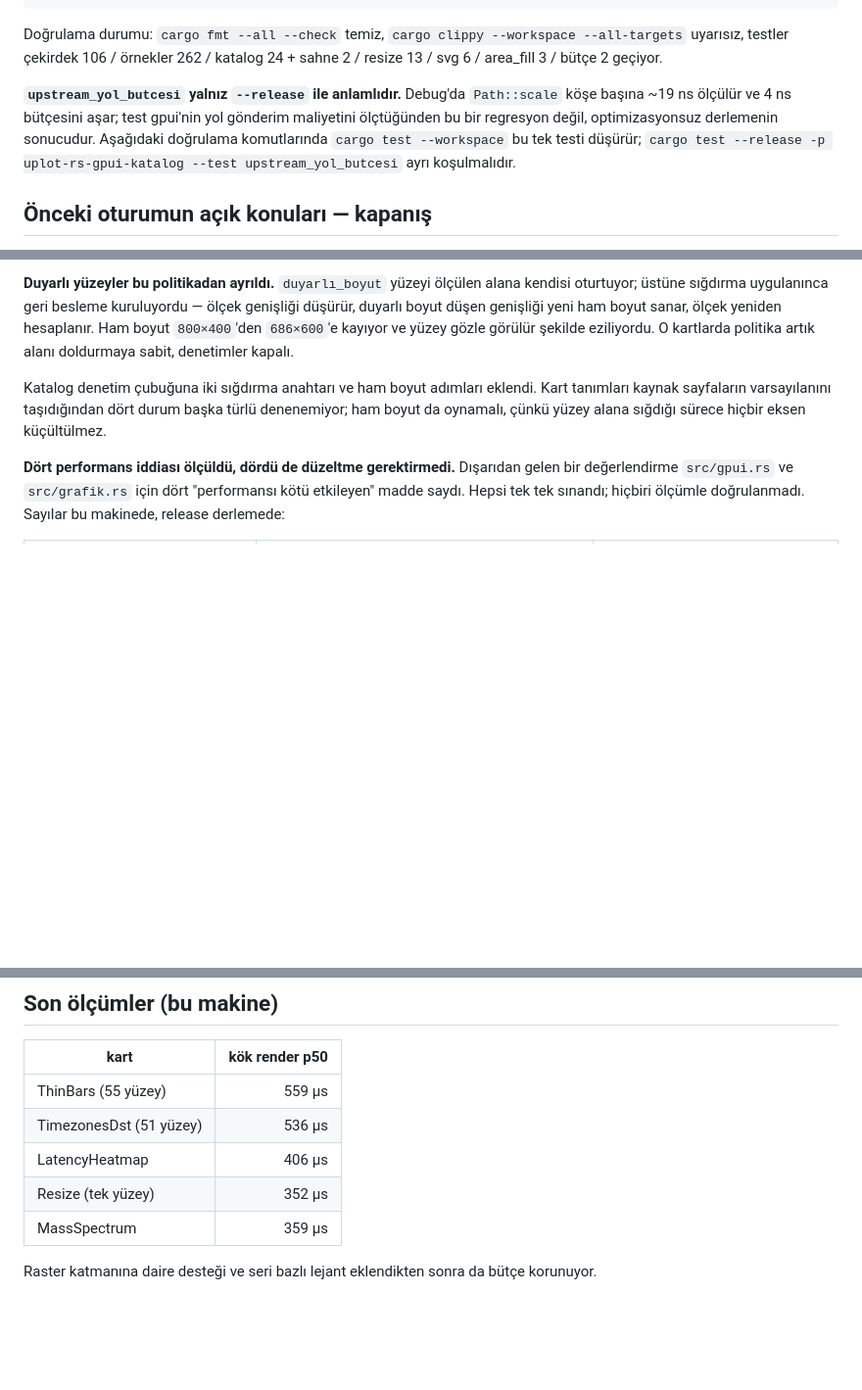
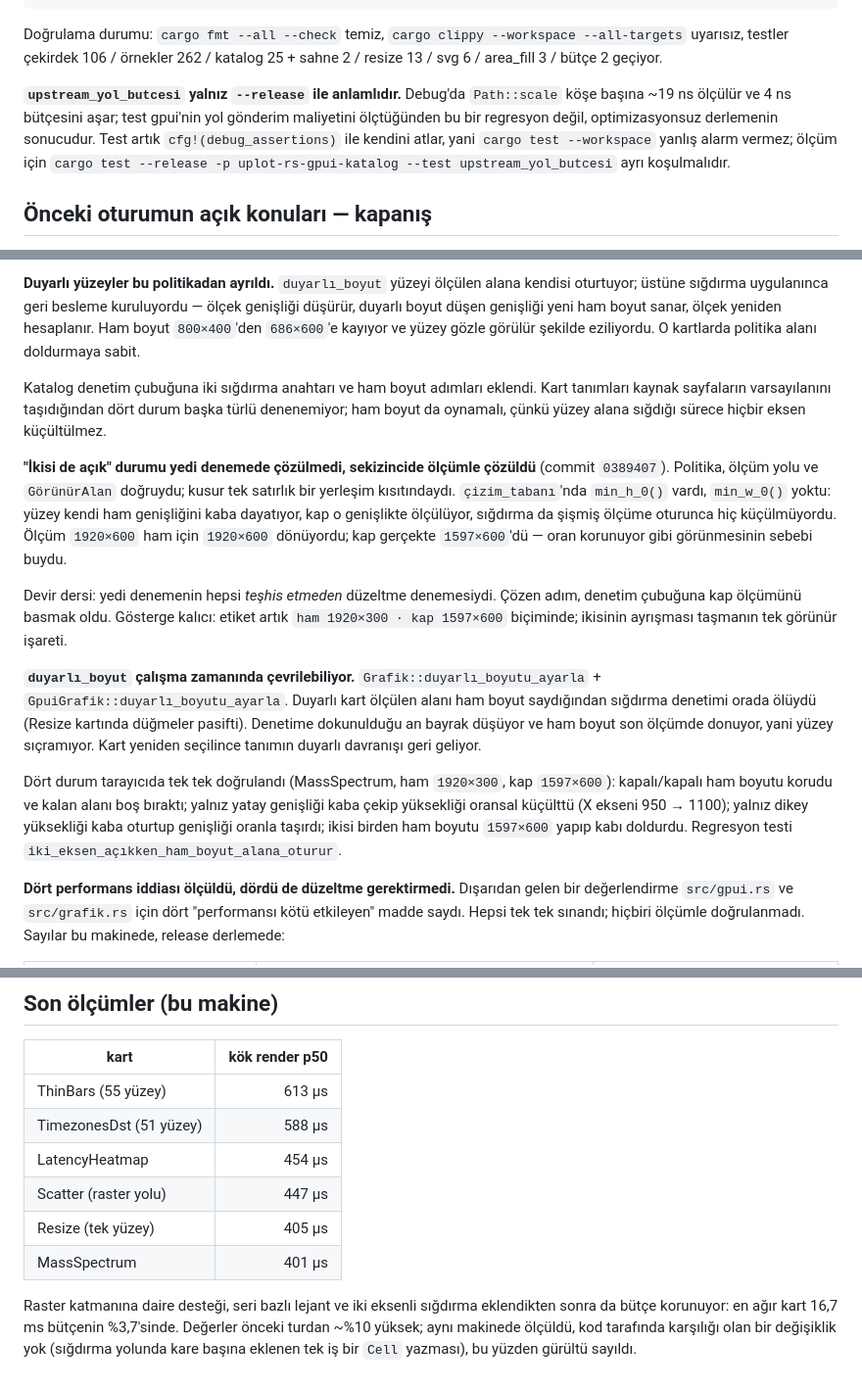
Before and after one commit to hakantr/uPlot.rs, a Markdown page: DEVIR_NOTU.md, 3 parts joined by grey strips. Shown at 98% size. Drawn GitHub-style; blank space fills up the shorter version.

Commit message:
docs: devir notunu sığdırma kapanışıyla güncelle
Co-Authored-By: Claude Opus 5 <noreply@anthropic.com>

````diff
--- a/DEVIR_NOTU.md
+++ b/DEVIR_NOTU.md
@@ -55,15 +58,16 @@ eb8a375 fix(katalog): kart yüzeylerini görünür alana sığdır ve kesik içe
 ```
 
 Doğrulama durumu: `cargo fmt --all --check` temiz, `cargo clippy --workspace
---all-targets` uyarısız, testler çekirdek 106 / örnekler 262 / katalog 24 +
+--all-targets` uyarısız, testler çekirdek 106 / örnekler 262 / katalog 25 +
 sahne 2 / resize 13 / svg 6 / area_fill 3 / bütçe 2 geçiyor.
 
 **`upstream_yol_butcesi` yalnız `--release` ile anlamlıdır.** Debug'da
 `Path::scale` köşe başına ~19 ns ölçülür ve 4 ns bütçesini aşar; test
 gpui'nin yol gönderim maliyetini ölçtüğünden bu bir regresyon değil,
-optimizasyonsuz derlemenin sonucudur. Aşağıdaki doğrulama komutlarında
-`cargo test --workspace` bu tek testi düşürür; `cargo test --release -p
-uplot-rs-gpui-katalog --test upstream_yol_butcesi` ayrı koşulmalıdır.
+optimizasyonsuz derlemenin sonucudur. Test artık `cfg!(debug_assertions)`
+ile kendini atlar, yani `cargo test --workspace` yanlış alarm vermez; ölçüm
+için `cargo test --release -p uplot-rs-gpui-katalog --test
+upstream_yol_butcesi` ayrı koşulmalıdır.
 
 ## Önceki oturumun açık konuları — kapanış
 
@@ -270,12 +274,39 @@ doğrudan dolduruyordu, yani politikayı hiç görmüyorlardı.
 kuruluyordu — ölçek genişliği düşürür, duyarlı boyut düşen genişliği yeni
 ham boyut sanar, ölçek yeniden hesaplanır. Ham boyut `800×400`'den
 `686×600`'e kayıyor ve yüzey gözle görülür şekilde eziliyordu. O kartlarda
-politika artık alanı doldurmaya sabit, denetimler kapalı.
+politika alanı doldurmaya sabit.
 
 Katalog denetim çubuğuna iki sığdırma anahtarı ve ham boyut adımları
 eklendi. Kart tanımları kaynak sayfaların varsayılanını taşıdığından dört
 durum başka türlü denenemiyor; ham boyut da oynamalı, çünkü yüzey alana
 sığdığı sürece hiçbir eksen küçültülmez.
+
+**"İkisi de açık" durumu yedi denemede çözülmedi, sekizincide ölçümle
+çözüldü** (commit `0389407`). Politika, ölçüm yolu ve `GörünürAlan`
+doğruydu; kusur tek satırlık bir yerleşim kısıtındaydı. `çizim_tabanı`'nda
+`min_h_0()` vardı, `min_w_0()` yoktu: yüzey kendi ham genişliğini kaba
+dayatıyor, kap o genişlikte ölçülüyor, sığdırma da şişmiş ölçüme oturunca
+hiç küçülmüyordu. Ölçüm `1920×600` ham için `1920×600` dönüyordu; kap
+gerçekte `1597×600`'dü — oran korunuyor gibi görünmesinin sebebi buydu.
+
+Devir dersi: yedi denemenin hepsi *teşhis etmeden* düzeltme denemesiydi.
+Çözen adım, denetim çubuğuna kap ölçümünü basmak oldu. Gösterge kalıcı:
+etiket artık `ham 1920×300 · kap 1597×600` biçiminde; ikisinin ayrışması
+taşmanın tek görünür işareti.
+
+**`duyarlı_boyut` çalışma zamanında çevrilebiliyor.**
+`Grafik::duyarlı_boyutu_ayarla` + `GpuiGrafik::duyarlı_boyutu_ayarla`.
+Duyarlı kart ölçülen alanı ham boyut saydığından sığdırma denetimi orada
+ölüydü (Resize kartında düğmeler pasifti). Denetime dokunulduğu an bayrak
+düşüyor ve ham boyut son ölçümde donuyor, yani yüzey sıçramıyor. Kart
+yeniden seçilince tanımın duyarlı davranışı geri geliyor.
+
+Dört durum tarayıcıda tek tek doğrulandı (MassSpectrum, ham `1920×300`,
+kap `1597×600`): kapalı/kapalı ham boyutu korudu ve kalan alanı boş
+bıraktı; yalnız yatay genişliği kaba çekip yüksekliği oransal küçülttü
+(X ekseni 950 → 1100); yalnız dikey yüksekliği kaba oturtup genişliği
+oranla taşırdı; ikisi birden ham boyutu `1597×600` yapıp kabı doldurdu.
+Regresyon testi `iki_eksen_açıkken_ham_boyut_alana_oturur`.
 
 **Dört performans iddiası ölçüldü, dördü de düzeltme gerektirmedi.** Dışarıdan
 gelen bir değerlendirme `src/gpui.rs` ve `src/grafik.rs` için dört "performansı
@@ -384,11 +415,15 @@ cargo test --release -p uplot-rs-gpui-katalog --lib kok_render_kare_butcesi -- -
 
 | kart | kök render p50 |
 |---|---:|
-| ThinBars (55 yüzey) | 559 µs |
-| TimezonesDst (51 yüzey) | 536 µs |
-| LatencyHeatmap | 406 µs |
-| Resize (tek yüzey) | 352 µs |
-| MassSpectrum | 359 µs |
+| ThinBars (55 yüzey) | 613 µs |
+| TimezonesDst (51 yüzey) | 588 µs |
+| LatencyHeatmap | 454 µs |
+| Scatter (raster yolu) | 447 µs |
+| Resize (tek yüzey) | 405 µs |
+| MassSpectrum | 401 µs |
 
-Raster katmanına daire desteği ve seri bazlı lejant eklendikten sonra da
-bütçe korunuyor.
+Raster katmanına daire desteği, seri bazlı lejant ve iki eksenli sığdırma
+eklendikten sonra da bütçe korunuyor: en ağır kart 16,7 ms bütçenin
+%3,7'sinde. Değerler önceki turdan ~%10 yüksek; aynı makinede ölçüldü,
+kod tarafında karşılığı olan bir değişiklik yok (sığdırma yolunda kare
+başına eklenen tek iş bir `Cell` yazması), bu yüzden gürültü sayıldı.
````
Also changed, not shown: other parts of DEVIR_NOTU.md (+5 -2 lines).
